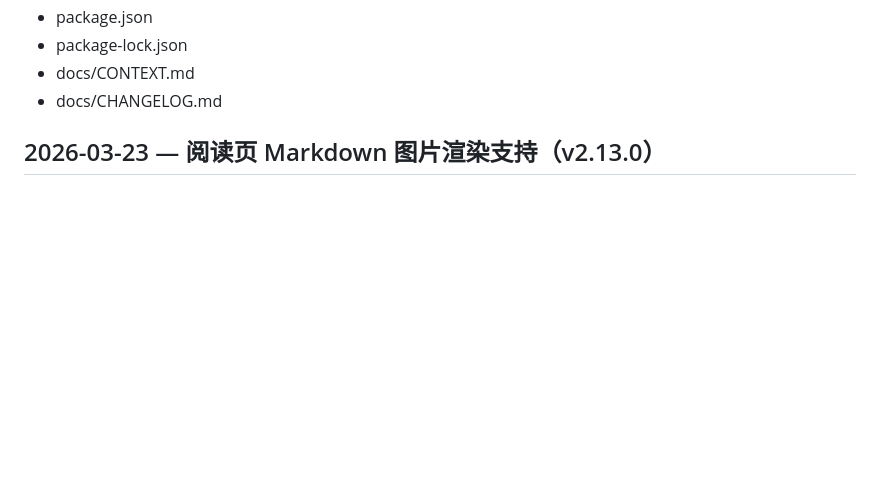
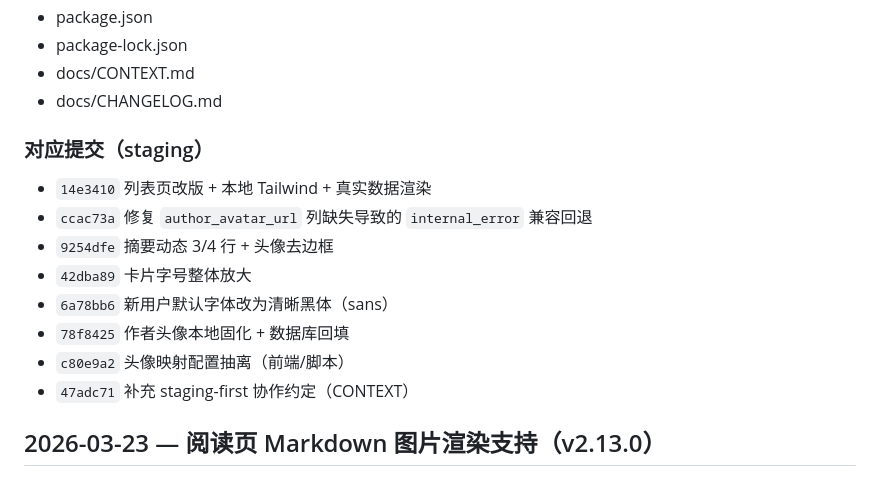
Before and after one commit to huxintingdexue/readwise, a Markdown page: docs/CHANGELOG.md, the part around the change. GitHub-like rendering; blank space fills up the shorter version.

Commit message:
docs(changelog): add staging commit coverage list for v2.14.0

```diff
--- a/docs/CHANGELOG.md
+++ b/docs/CHANGELOG.md
@@ -35,6 +35,16 @@
 - package-lock.json
 - docs/CONTEXT.md
 - docs/CHANGELOG.md
+
+### 对应提交（staging）
+- `14e3410` 列表页改版 + 本地 Tailwind + 真实数据渲染
+- `ccac73a` 修复 `author_avatar_url` 列缺失导致的 `internal_error` 兼容回退
+- `9254dfe` 摘要动态 3/4 行 + 头像去边框
+- `42dba89` 卡片字号整体放大
+- `6a78bb6` 新用户默认字体改为清晰黑体（sans）
+- `78f8425` 作者头像本地固化 + 数据库回填
+- `c80e9a2` 头像映射配置抽离（前端/脚本）
+- `47adc71` 补充 staging-first 协作约定（CONTEXT）
 
 ## 2026-03-23 — 阅读页 Markdown 图片渲染支持（v2.13.0）
 
```
